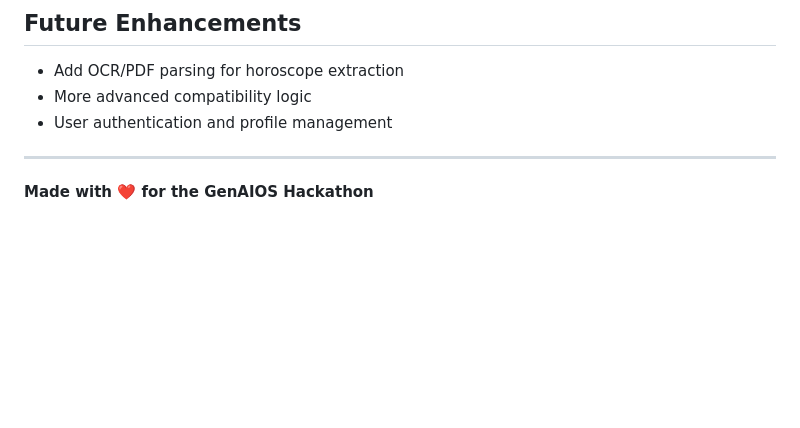
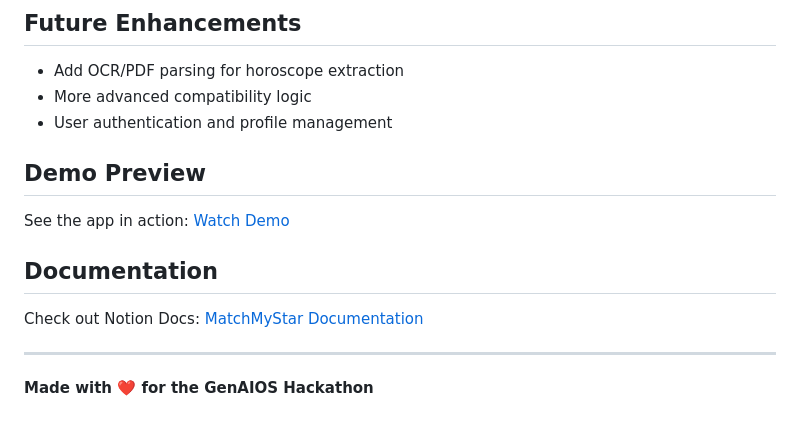
Before and after one commit to TheTatsuya/matchmystar-genaios, a Markdown page: README.md, the part around one of its changes. GitHub-like rendering; blank space fills up the shorter version.

```diff
--- a/README.md
+++ b/README.md
@@ -68,6 +120,12 @@ cd matchmystar-genaios
 - More advanced compatibility logic
 - User authentication and profile management
 
+## Demo Preview
+See the app in action: [Watch Demo](https://youtu.be/your-demo-link)
+
+## Documentation
+Check out Notion Docs: [MatchMyStar Documentation](https://www.notion.so/MatchMyStar-GenAIOS-Hackathon-Submission-22f043af801e80f683cbd643542431b5?source=copy_link)
+
 ---
 
 **Made with ❤️ for the GenAIOS Hackathon**
```
Also changed, not shown: other parts of README.md (+60 -8 lines).
